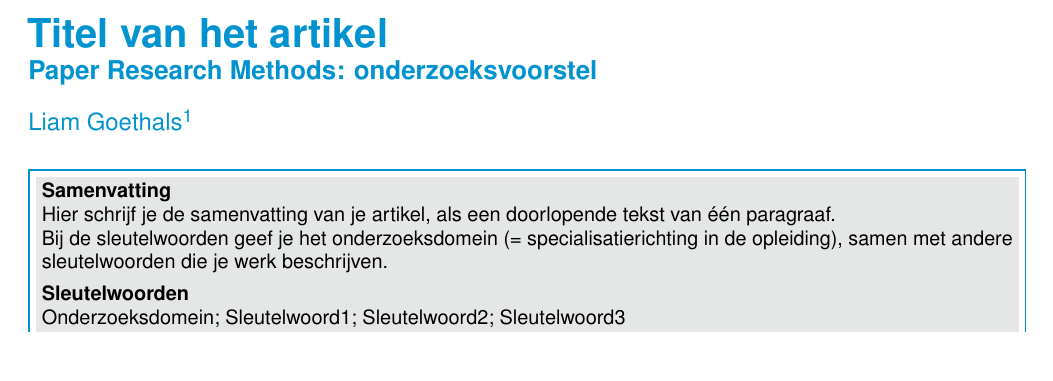
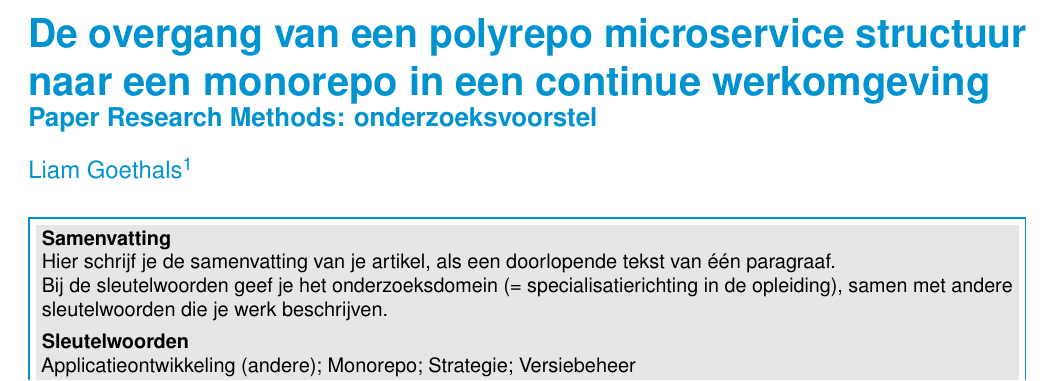
Before and after one commit to liamgoethals/paper-research-methods, a LaTeX document (paper/GoethalsLiam2022RM.tex): part of page 1 of 3, cut at the place of the change, the shorter picture padded with empty space. Compiled offline with pdfLaTeX.

Commit message:
Add title and keywords of paper

```diff
--- a/paper/GoethalsLiam2022RM.tex
+++ b/paper/GoethalsLiam2022RM.tex
@@ -23,7 +23,7 @@
 %---------- Titel & auteur ----------------------------------------------------
 
 % TODO: (fase 2) geef werktitel van je eigen voorstel op
-\PaperTitle{Titel van het artikel}
+\PaperTitle{De overgang van een polyrepo microservice structuur naar een monorepo in een continue werkomgeving}
 % Dit is typisch de opdracht en het vak waarvoor dit artikel geschreven is, bv.
 % ``Verslag onderzoeksproject Onderzoekstechnieken 2018-2019''
 \PaperType{Paper Research Methods: onderzoeksvoorstel}
@@ -68,7 +68,7 @@ Bij de sleutelwoorden geef je het onderzoeksdomein (= specialisatierichting in d
 %
 % De andere sleutelwoorden zijn vrij te kiezen.
 
-\Keywords{Onderzoeksdomein; Sleutelwoord1; Sleutelwoord2; Sleutelwoord3}
+\Keywords{Applicatieontwikkeling (andere); Monorepo; Strategie; Versiebeheer}
 \newcommand{\keywordname}{Sleutelwoorden} % Defines the keywords heading name
 
 %---------- Titel, inhoud -----------------------------------------------------
```
